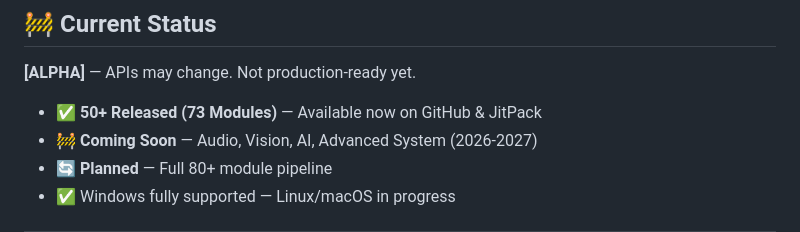
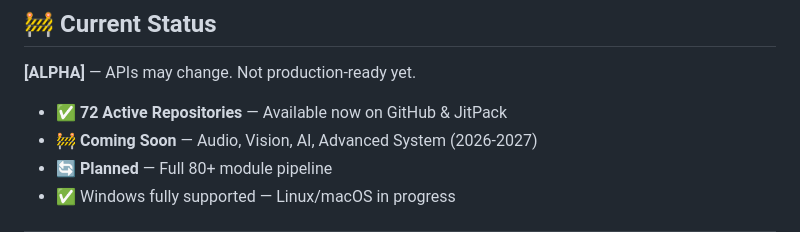
Before and after one commit to andrestubbe/FastJava, a Markdown page: README.md, the part around the change. GitHub-like rendering.

Commit message:
docs: update active repository counts and links in FastJava README.md

```diff
--- a/README.md
+++ b/README.md
@@ -290,7 +290,7 @@ FastJava exists because truth shows up in microseconds, not in slogans.
 
 **[ALPHA]** — APIs may change. Not production-ready yet.
 
-- ✅ **50+ Released (73 Modules)** — Available now on GitHub & JitPack
+- ✅ **72 Active Repositories** — Available now on GitHub & JitPack
 - 🚧 **Coming Soon** — Audio, Vision, AI, Advanced System (2026-2027)
 - 🔄 **Planned** — Full 80+ module pipeline
 - ✅ Windows fully supported — Linux/macOS in progress
```
